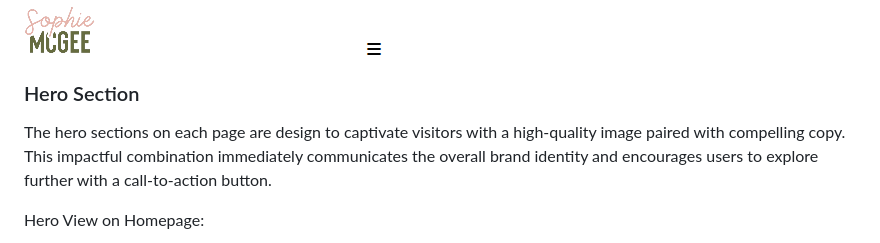
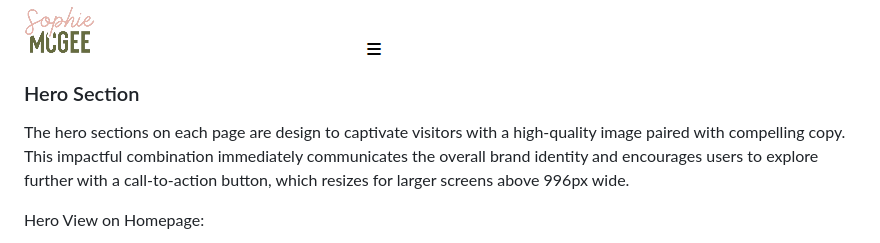
Before and after one commit to SophieMcGee/sophie-mcgee-copywriting, a Markdown page: README.md, the part around the change printed below. Rendered like a GitHub page.

Commit message:
Format readme file

```diff
--- a/README.md
+++ b/README.md
@@ -315,7 +315,7 @@ Mobile Navigation Bar:
 
 ### Hero Section
 
-The hero sections on each page are design to captivate visitors with a high-quality image paired with compelling copy. This impactful combination immediately communicates the overall brand identity and encourages users to explore further with a call-to-action button.
+The hero sections on each page are design to captivate visitors with a high-quality image paired with compelling copy. This impactful combination immediately communicates the overall brand identity and encourages users to explore further with a call-to-action button, which resizes for larger screens above 996px wide.
 
 Hero View on Homepage:
 
```
Also changed, not shown: other parts of README.md (+2 -2 lines).
